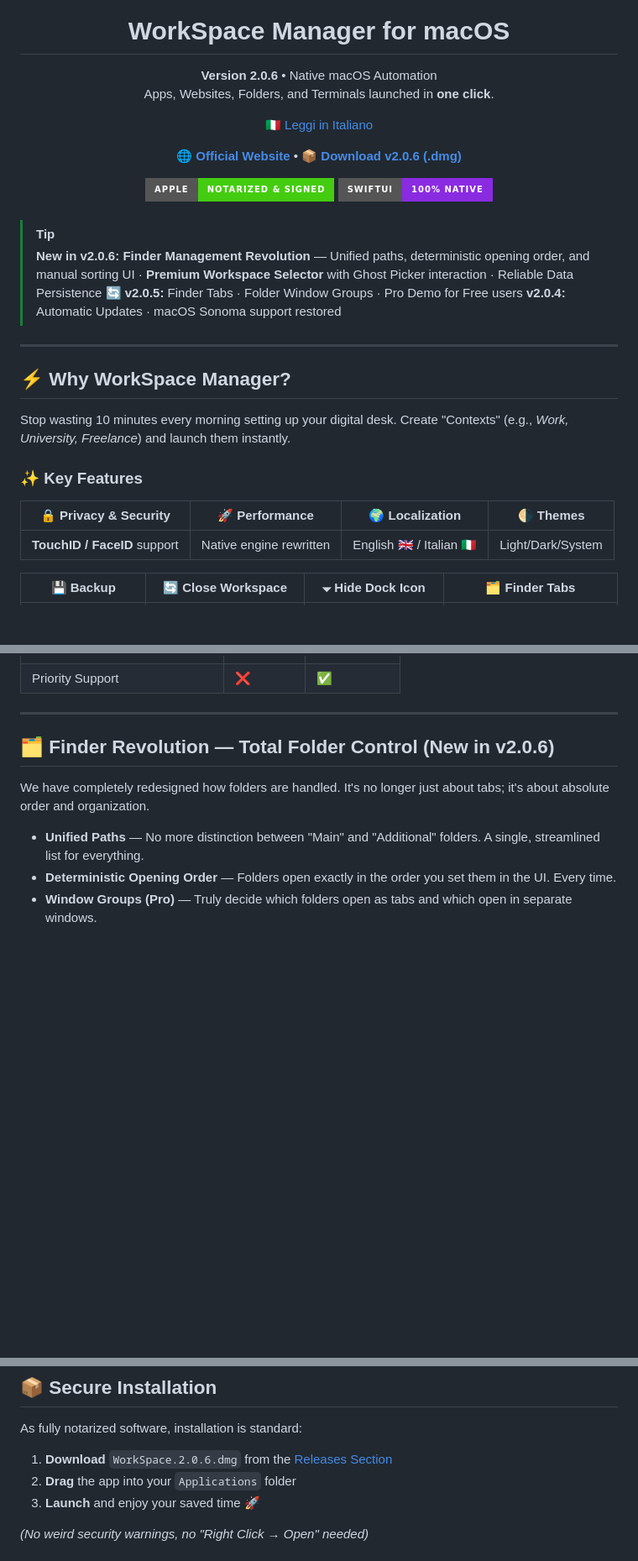
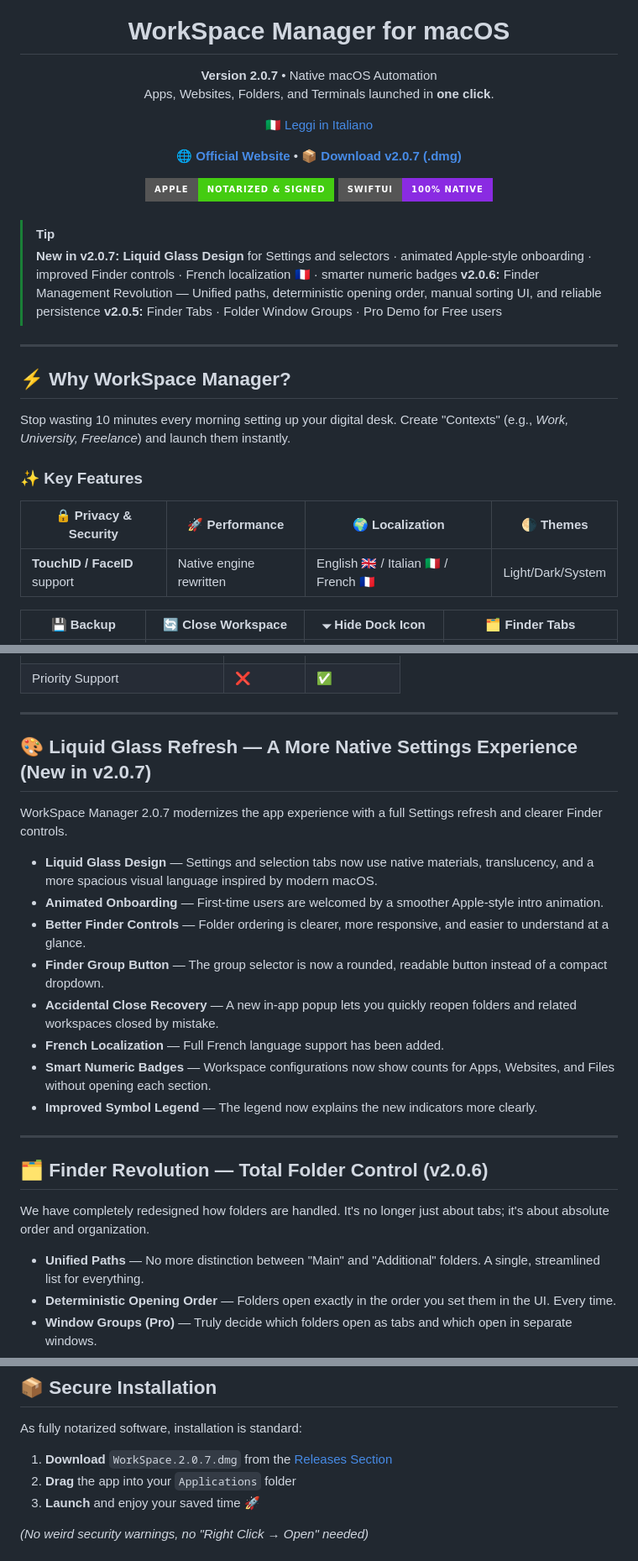
Before and after one commit to frafra077/workspace-manager, a Markdown page: README.md, 3 parts joined by grey strips. Shown at 84% size. Rendered like a GitHub page; badges without logos; blank space fills up the shorter version.

```diff
--- a/README.md
+++ b/README.md
@@ -5,7 +5,7 @@
 <h1 align="center">WorkSpace Manager for macOS</h1>
 
 <p align="center">
-  <strong>Version 2.0.6</strong> • Native macOS Automation<br/>
+  <strong>Version 2.0.7</strong> • Native macOS Automation<br/>
   Apps, Websites, Folders, and Terminals launched in <strong>one click</strong>.
 </p>
 
@@ -15,7 +15,7 @@
 
 <p align="center">
   <a href="https://frafra077.github.io/workspace-manager/"><b>🌐 Official Website</b></a> •
-  <a href="https://github.com/frafra077/workspace-manager/releases/latest"><b>📦 Download v2.0.6 (.dmg)</b></a>
+  <a href="https://github.com/frafra077/workspace-manager/releases/latest"><b>📦 Download v2.0.7 (.dmg)</b></a>
 </p>
 
 <!-- BADGES -->
@@ -27,9 +27,9 @@
 <br/>
 
 > [!TIP]
-> **New in v2.0.6:** **Finder Management Revolution** — Unified paths, deterministic opening order, and manual sorting UI · **Premium Workspace Selector** with Ghost Picker interaction · Reliable Data Persistence 🔄
+> **New in v2.0.7:** **Liquid Glass Design** for Settings and selectors · animated Apple-style onboarding · improved Finder controls · French localization 🇫🇷 · smarter numeric badges
+> **v2.0.6:** Finder Management Revolution — Unified paths, deterministic opening order, manual sorting UI, and reliable persistence
 > **v2.0.5:** Finder Tabs · Folder Window Groups · Pro Demo for Free users
-> **v2.0.4:** Automatic Updates · macOS Sonoma support restored
 
 ---
 
@@ -42,7 +42,7 @@ Create "Contexts" (e.g., *Work, University, Freelance*) and launch them instantl
 
 | 🔒 **Privacy & Security** | 🚀 **Performance** | 🌍 **Localization** | 🌗 **Themes** |
 |---|---|---|---|
-| **TouchID / FaceID** support | Native engine rewritten | English 🇬🇧 / Italian 🇮🇹 | Light/Dark/System |
+| **TouchID / FaceID** support | Native engine rewritten | English 🇬🇧 / Italian 🇮🇹 / French 🇫🇷 | Light/Dark/System |
 
 | 💾 **Backup** | 🔄 **Close Workspace** | 🞃 **Hide Dock Icon** | 🗂️ **Finder Tabs** |
 |---|---|---|---|
@@ -75,7 +75,22 @@ Create "Contexts" (e.g., *Work, University, Freelance*) and launch them instantl
 
 ---
 
-## 🗂️ Finder Revolution — Total Folder Control (New in v2.0.6)
+## 🎨 Liquid Glass Refresh — A More Native Settings Experience (New in v2.0.7)
+
+WorkSpace Manager 2.0.7 modernizes the app experience with a full Settings refresh and clearer Finder controls.
+
+- **Liquid Glass Design** — Settings and selection tabs now use native materials, translucency, and a more spacious visual language inspired by modern macOS.
+- **Animated Onboarding** — First-time users are welcomed by a smoother Apple-style intro animation.
+- **Better Finder Controls** — Folder ordering is clearer, more responsive, and easier to understand at a glance.
+- **Finder Group Button** — The group selector is now a rounded, readable button instead of a compact dropdown.
+- **Accidental Close Recovery** — A new in-app popup lets you quickly reopen folders and related workspaces closed by mistake.
+- **French Localization** — Full French language support has been added.
+- **Smart Numeric Badges** — Workspace configurations now show counts for Apps, Websites, and Files without opening each section.
+- **Improved Symbol Legend** — The legend now explains the new indicators more clearly.
+
+---
+
+## 🗂️ Finder Revolution — Total Folder Control (v2.0.6)
 
 We have completely redesigned how folders are handled. It's no longer just about tabs; it's about absolute order and organization.
 
@@ -94,7 +109,7 @@ We have completely redesigned how folders are handled. It's no longer just about
 
 As fully notarized software, installation is standard:
 
-1. **Download** `WorkSpace.2.0.6.dmg` from the [Releases Section](https://github.com/frafra077/workspace-manager/releases/latest)
+1. **Download** `WorkSpace.2.0.7.dmg` from the [Releases Section](https://github.com/frafra077/workspace-manager/releases/latest)
 2. **Drag** the app into your `Applications` folder
 3. **Launch** and enjoy your saved time 🚀
 
```
Also changed, not shown: other parts of README.md (+9 -0 lines), README.it.md (+31 -7 lines).
